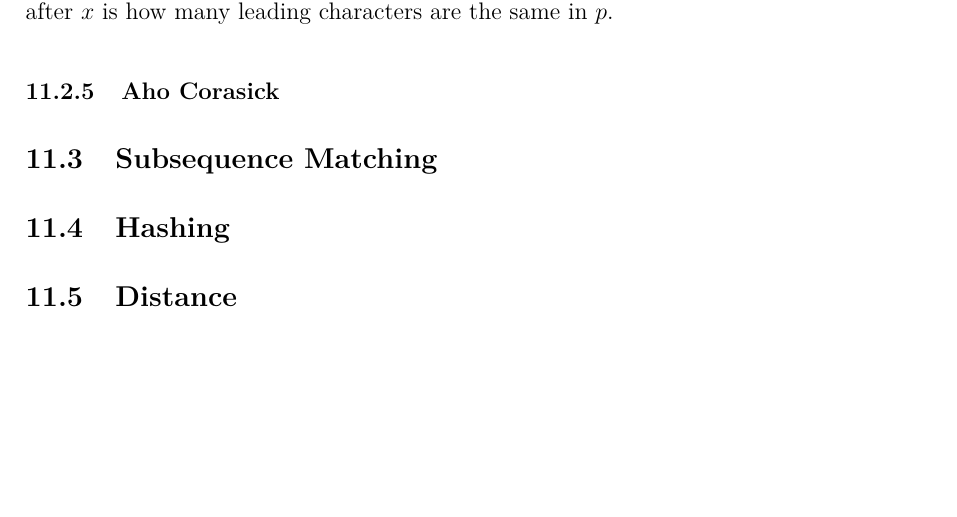
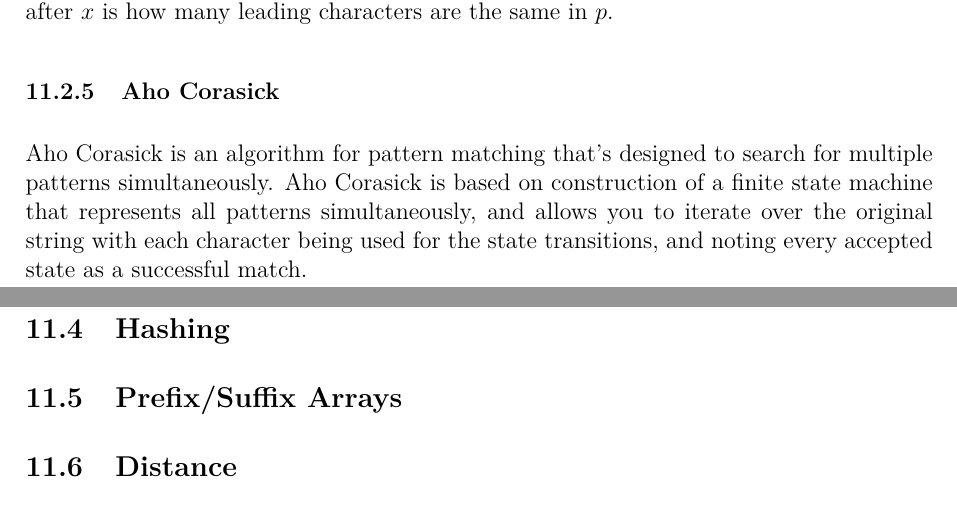
Before and after one commit to JarateKing/Competitive-Programming-Textbook, a LaTeX document (main.tex, which reads chapters/string-problems.tex): part of page 64 of 73 before the commit and two parts of pages 64 and 65 of 73 after it, the two joined at a grey line, cut so that both start at the same text, the shorter picture padded with empty space. Compiled offline with pdfLaTeX.

Commit message:
added brief description of aho corasick

```diff
--- a/chapters/string-problems.tex
+++ b/chapters/string-problems.tex
@@ -89,8 +89,12 @@
 Now, any time the length of $p$ appears inside the z-array, we know that pattern has a match. We can convince ourselves of this pretty easily -- because of $x$ we should never have a value that's greater than the length of $p$, and any value in the z-array that appears after $x$ is how many leading characters are the same in $p$.
 
 \subsubsection{Aho Corasick}
+
+Aho Corasick is an algorithm for pattern matching that's designed to search for multiple patterns simultaneously. Aho Corasick is based on construction of a finite state machine that represents all patterns simultaneously, and allows you to iterate over the original string with each character being used for the state transitions, and noting every accepted state as a successful match.
+
 \subsection{Subsequence Matching}
 \subsection{Hashing}
+\subsection{Prefix/Suffix Arrays}
 \subsection{Distance}
 \subsubsection{Diff}
 \subsubsection{Levenshtein}
```
